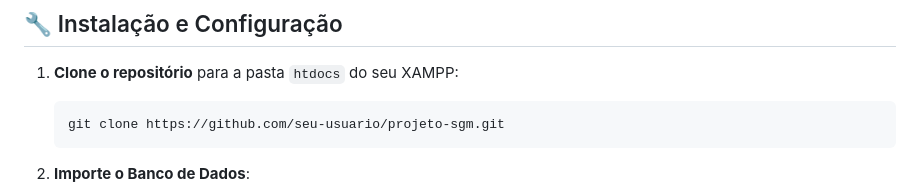
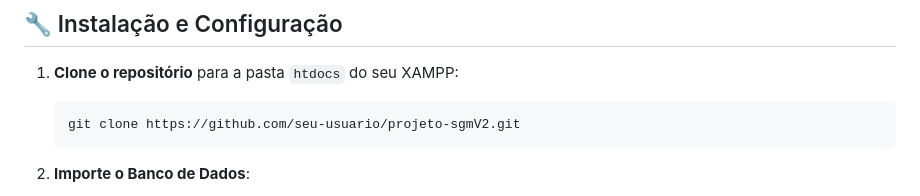
Before and after one commit to pietrodalbem-ux/projeto-sgmV2, a Markdown page: README.md, the part around the change. Rendered like a GitHub page.

Commit message:
Change repository URL in installation instructions
Updated the repository URL for cloning to the new version.

````diff
--- a/README.md
+++ b/README.md
@@ -57,7 +57,7 @@ Os arquivos de migração e dump podem ser encontrados em `/docs`.
 
 1.  **Clone o repositório** para a pasta `htdocs` do seu XAMPP:
     ```bash
-    git clone https://github.com/seu-usuario/projeto-sgm.git
+    git clone https://github.com/seu-usuario/projeto-sgmV2.git
     ```
 
 2.  **Importe o Banco de Dados**:
````
